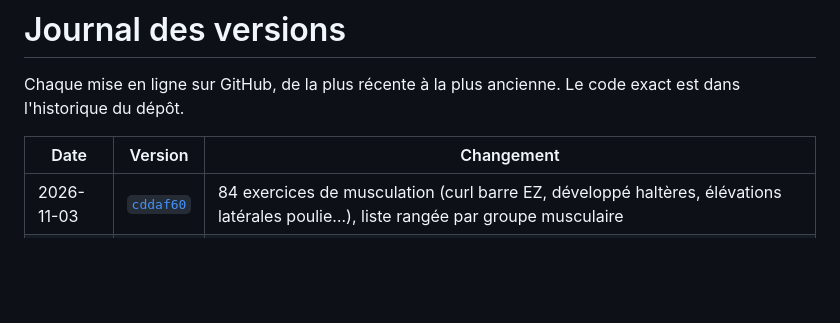
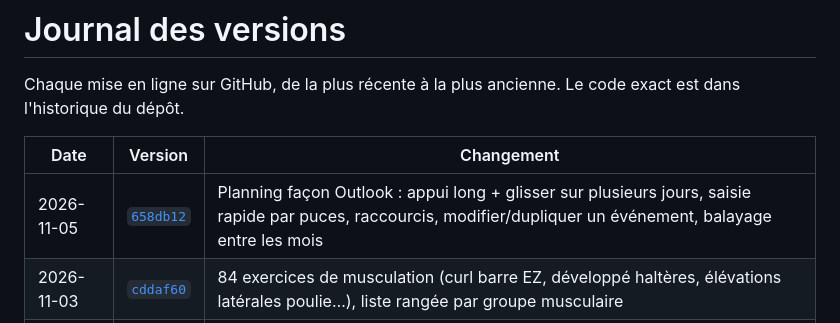
Before and after one commit to paullerouxlarre-debug/rythme, a Markdown page: cerveau/journal.md, the part around the change. Drawn GitHub-style; blank space fills up the shorter version.

Commit message:
Cerveau : journal planning
Co-Authored-By: Claude Opus 5.5 <noreply@anthropic.com>
Claude-Session: https://claude.ai/code/session_01MXcG1jw7GmQ8yYpGjfYqGh

```diff
--- a/cerveau/journal.md
+++ b/cerveau/journal.md
@@ -10,6 +10,7 @@ Chaque mise en ligne sur GitHub, de la plus récente à la plus ancienne. Le cod
 
 | Date | Version | Changement |
 |---|---|---|
+| 2026-11-05 | [`658db12`](https://github.com/paullerouxlarre-debug/rythme/commit/658db12) | Planning façon Outlook : appui long + glisser sur plusieurs jours, saisie rapide par puces, raccourcis, modifier/dupliquer un événement, balayage entre les mois |
 | 2026-11-03 | [`cddaf60`](https://github.com/paullerouxlarre-debug/rythme/commit/cddaf60) | 84 exercices de musculation (curl barre EZ, développé haltères, élévations latérales poulie…), liste rangée par groupe musculaire |
 | 2026-11-03 | [`dfa4b1a`](https://github.com/paullerouxlarre-debug/rythme/commit/dfa4b1a) | Icône « Aube » en glyphe sur noir ; barre d'état de la couleur de chaque ambiance, assombrie quand une fenêtre est ouverte |
 | 2026-11-03 | [`3fd3b01`](https://github.com/paullerouxlarre-debug/rythme/commit/3fd3b01) | Corrections iPhone : plus de bande claire en haut, contenu masqué sous la barre d'onglets, libellé « Aujourd'hui » dans sa pastille |
```
